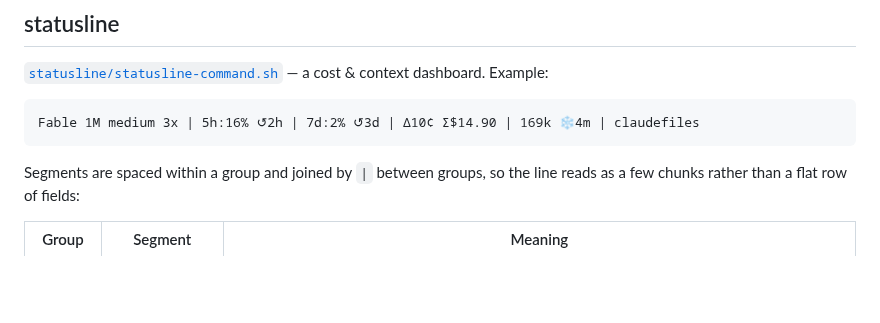
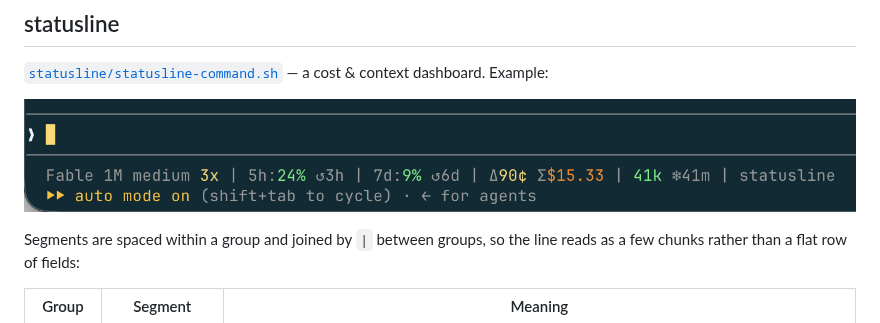
Before and after one commit to mourner/claudefiles, a Markdown page: README.md, the part around the change. GitHub-like rendering; pictures changed too: statusline.png (added); blank space fills up the shorter version.

Commit message:
add statusline example image

````diff
--- a/README.md
+++ b/README.md
@@ -16,9 +16,7 @@ Both work unmodified across Pro/Max seat, enterprise, and API-key billing.
 [`statusline/statusline-command.sh`](statusline/statusline-command.sh) — a cost & context
 dashboard. Example:
 
-```
-Fable 1M medium 3x | 5h:16% ↺2h | 7d:2% ↺3d | Δ10¢ Σ$14.90 | 169k ❄4m | claudefiles
-```
+![Fable 1M medium 3x | 5h:16% ↺2h | 7d:2% ↺3d | Δ10¢ Σ$14.90 | 169k ❄4m | claudefiles](statusline.png)
 
 Segments are spaced within a group and joined by ` | ` between groups, so the line reads
 as a few chunks rather than a flat row of fields:
````
